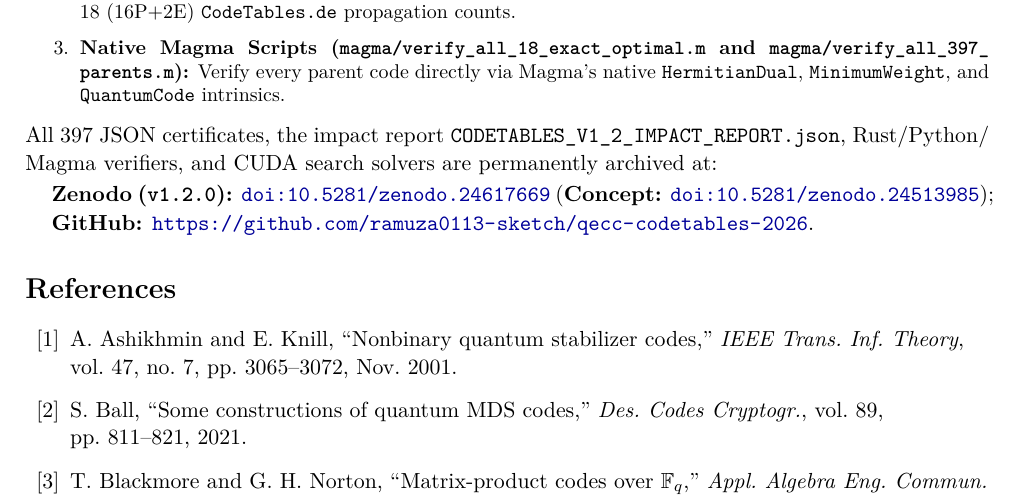
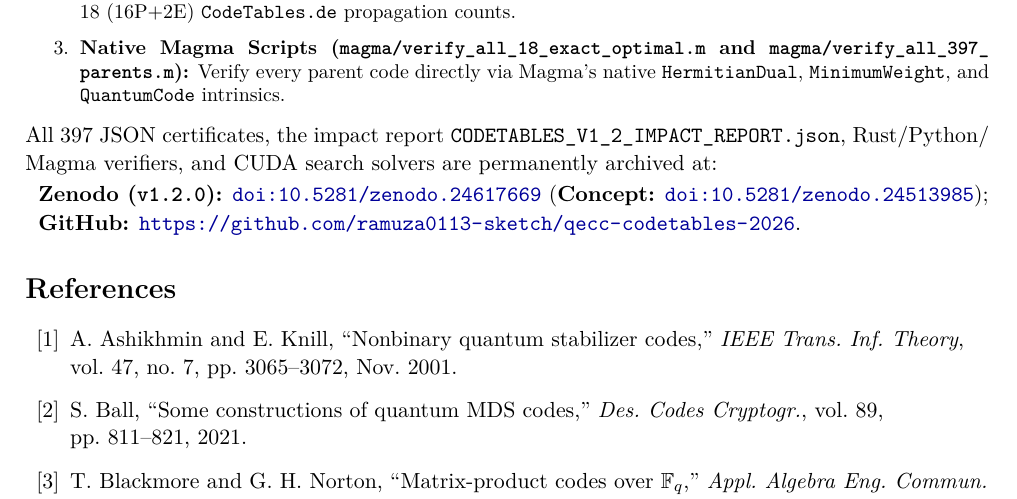
Before and after one commit to ramuza0113-sketch/qecc-codetables-2026, a LaTeX paper (paper/main.tex): part of page 11 of 18, cut so that both start at the same text. Compiled offline with pdfLaTeX.

Commit message:
Eliminate final 2.5pt Overfull hbox on Zenodo DOI line

```diff
--- a/paper/main.tex
+++ b/paper/main.tex
@@ -563,8 +563,8 @@ To rule out any bug in finite-field tables, polynomial/Fourier algebra, or GPU k
   \item \textbf{Native Magma Scripts (\texttt{magma/\allowbreak verify\_\allowbreak all\_\allowbreak 18\_\allowbreak exact\_\allowbreak optimal.m} and \texttt{magma/\allowbreak verify\_\allowbreak all\_\allowbreak 397\_\allowbreak parents.m}):} Verify every parent code directly via Magma's native \texttt{HermitianDual}, \texttt{MinimumWeight}, and \texttt{QuantumCode} intrinsics.
 \end{enumerate}
 All $397$ JSON certificates, the impact report \texttt{CODETABLES\_\allowbreak V1\_\allowbreak 2\_\allowbreak IMPACT\_\allowbreak REPORT.json}, Rust/\allowbreak Python/\allowbreak Magma verifiers, and CUDA search solvers are permanently archived at:\\[2pt]
-\hspace*{1.2em}\textbf{Zenodo (\texttt{v1.2.0}):} \href{https://doi.org/10.5281/zenodo.24617669}{\texttt{doi:10.5281/zenodo.24617669}} (\textbf{Concept:} \href{https://doi.org/10.5281/zenodo.24513985}{\texttt{doi:10.5281/zenodo.24513985}});\\[1pt]
-\hspace*{1.2em}\textbf{GitHub:} \url{https://github.com/ramuza0113-sketch/qecc-codetables-2026}.
+\hspace*{0.6em}\textbf{Zenodo (\texttt{v1.2.0}):} \href{https://doi.org/10.5281/zenodo.24617669}{\texttt{doi:10.5281/zenodo.24617669}} (\textbf{Concept:} \href{https://doi.org/10.5281/zenodo.24513985}{\texttt{doi:10.5281/zenodo.24513985}});\\[1pt]
+\hspace*{0.6em}\textbf{GitHub:} \url{https://github.com/ramuza0113-sketch/qecc-codetables-2026}.
 
 \begin{thebibliography}{99}\raggedright
 
```
Also changed, not shown: Hashimoto_2026_Quantum_Codes_v1_2.pdf, paper/main.pdf.
